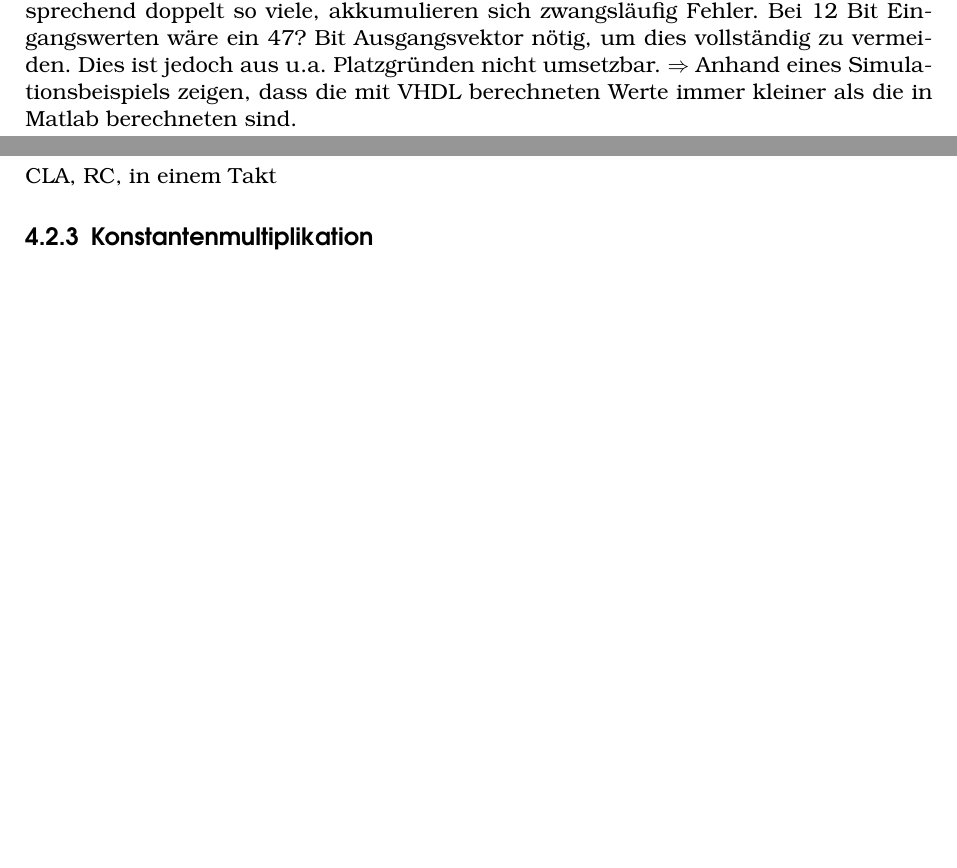
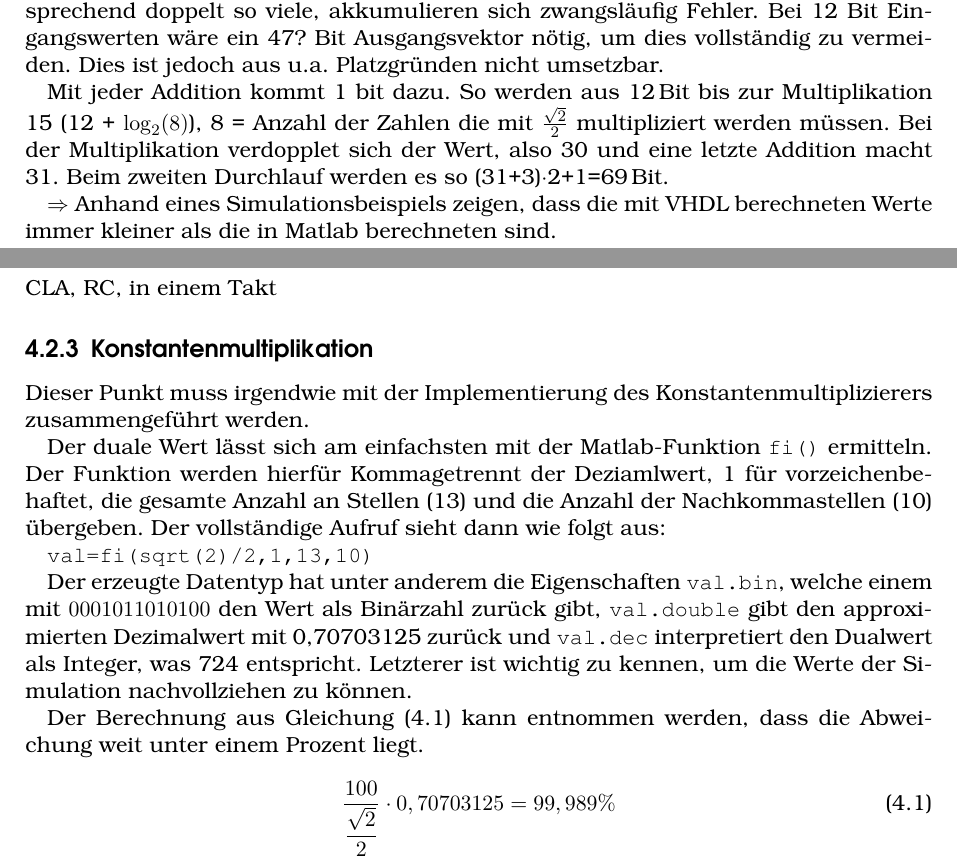
Before and after one commit to wilsmer/Bachelorarbeit, a LaTeX thesis (Thesis/Bachelorarbeit.tex, which reads Thesis/content/Aufwand_Matrizenmultiplikation.tex, Thesis/content/Implementierung_Konstantenmultiplizierer.tex): two parts of pages 24 and 25 of 78, joined at a grey line, cut so that both start at the same text, the shorter picture padded with empty space. The pictures show the PDF file Thesis/Bachelorarbeit.pdf that the author committed with the source.

Commit message:
Stand 5.4.

```diff
--- a/Thesis/content/Aufwand_Matrizenmultiplikation.tex
+++ b/Thesis/content/Aufwand_Matrizenmultiplikation.tex
@@ -145,4 +145,9 @@ kommt es unweigerlich zur Akkumulation von Fehlern.
 Da für die Berechnung einer Zahl der 1D-DFFT je nach Zeile entweder 8 oder 12 Werte akkumuliert sowie 0 bis 4 Werte multipliziert werden und für die 2D-DFT entsprechend doppelt
 so viele, akkumulieren sich zwangsläufig Fehler. Bei 12 Bit Eingangswerten wäre ein 47? Bit Ausgangsvektor nötig, um dies vollständig zu vermeiden. Dies ist jedoch aus u.a.
 Platzgründen nicht umsetzbar.
+
+Mit jeder Addition kommt 1 bit dazu. So werden aus 12\,Bit bis zur Multiplikation 15 (12 + $\log_2(8)$), 8 = Anzahl der Zahlen die mit $\tfrac{\sqrt{2}}{2}$ multipliziert
+werden müssen. Bei der Multiplikation verdopplet sich der Wert, also 30 und eine letzte Addition macht 31.
+Beim zweiten Durchlauf werden es so (31+3)$\cdot$2+1=69\,Bit.
+
 $\Rightarrow$ Anhand eines Simulationsbeispiels zeigen, dass die mit VHDL berechneten Werte immer kleiner als die in Matlab berechneten sind.
--- a/Thesis/content/Implementierung_Konstantenmultiplizierer.tex
+++ b/Thesis/content/Implementierung_Konstantenmultiplizierer.tex
@@ -7,6 +7,27 @@ Zeigen, welche Bits heraus genommen werden müssen! und belegen warum.
 CLA, RC, in einem Takt
 
 \subsection{Konstantenmultiplikation}
+Dieser Punkt muss irgendwie mit der Implementierung des Konstantenmultiplizierers zusammengeführt werden.
+
+Der duale Wert lässt sich am einfachsten mit der Matlab-Funktion \texttt{fi()} ermitteln. Der Funktion werden hierfür Kommagetrennt der Deziamlwert, 1 für vorzeichenbehaftet,
+die gesamte Anzahl an Stellen (13) und die Anzahl der Nachkommastellen (10) übergeben. Der vollständige Aufruf sieht dann wie folgt aus:
+
+% \begin{lstlisting}[language=matlab, frame=false, numbers=none, keywordstyle=\color{black},rulecolor=\color{white}]
+% val=fi(sqrt(2)/2,1,13,10)
+% \end{lstlisting}
+\texttt{val=fi(sqrt(2)/2,1,13,10)}
+
+Der erzeugte Datentyp hat unter anderem die Eigenschaften \texttt{val.bin}, welche einem mit $0001011010100$ den Wert als Binärzahl zurück gibt,
+\texttt{val.double} gibt den approximierten Dezimalwert mit 0,70703125 zurück und \texttt{val.dec} interpretiert den Dualwert als Integer, was 724 entspricht.
+Letzterer ist wichtig zu kennen, um die Werte der Simulation nachvollziehen zu können.
+
+Der Berechnung aus Gleichung (\ref{eq:abweichungWurzel2halbe}) kann entnommen werden, dass die Abweichung weit unter einem Prozent liegt.
+
+\begin{equation}\label{eq:abweichungWurzel2halbe}
+ \frac{100}{\dfrac{\sqrt{2}}{2}}\cdot 0,70703125 = 99,989\%
+\end{equation}
+
+
 
 \subsection{1D-DFT mit Integer-Werten}
 
```
Also changed, not shown: Thesis/content/Berechnung_FFT.tex (+1 -1 lines), Thesis/content/Implementierung_DFT.tex (+2 -2 lines), Thesis/content/Zahlendarstellung.tex (+2 -0 lines), Thesis/Bachelorarbeit.pdf, Thesis/content/Implementierung_Konstantenmultiplizierer.tex (16 more changed lines).
